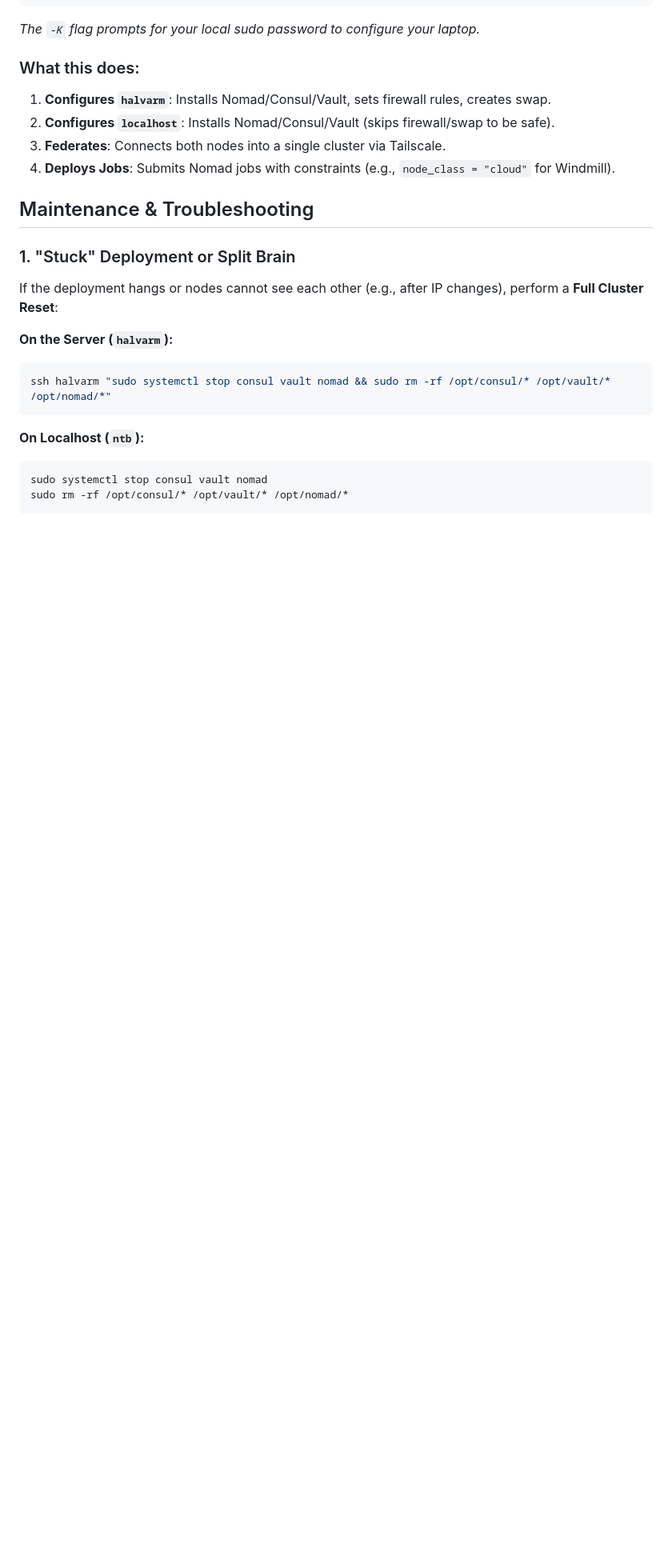
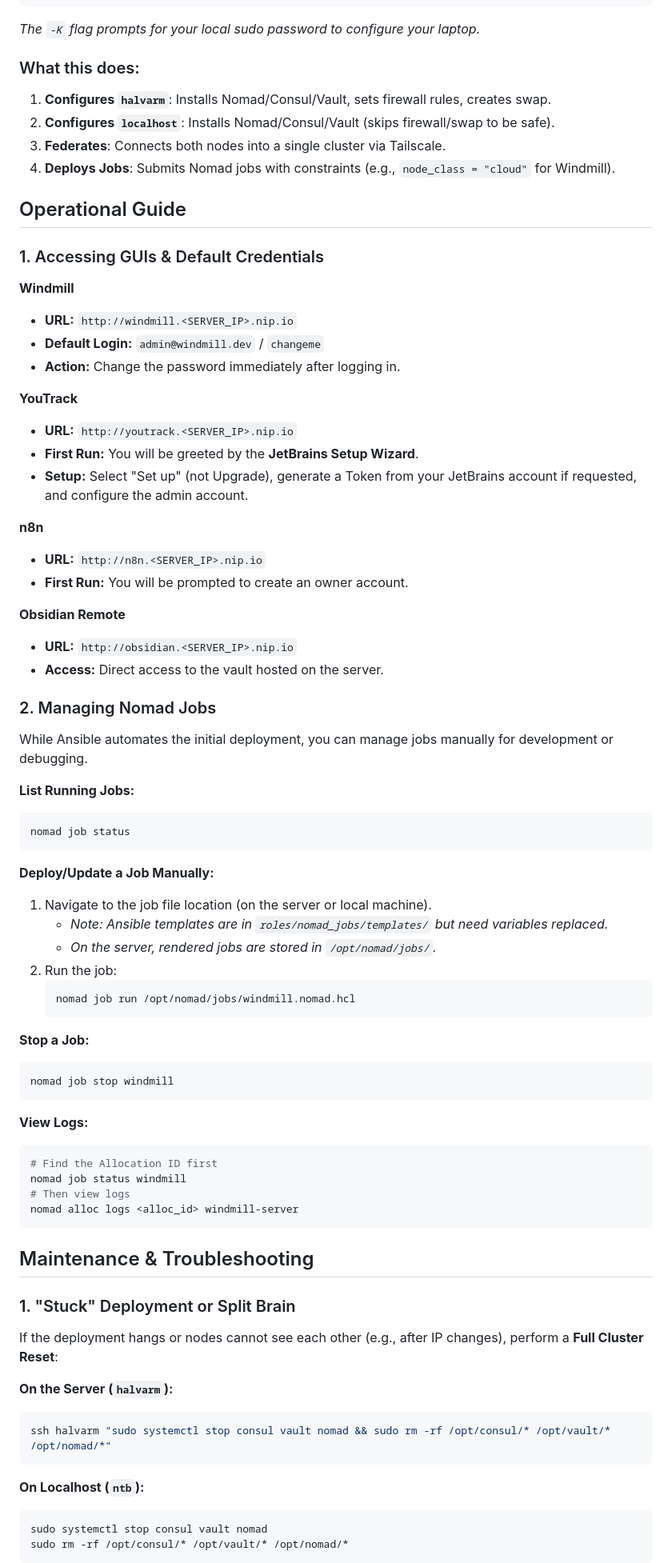
Before and after one commit to simik394/osobni_wf, a Markdown page: infrastruct/nomad_stack/README.md, the part around the change. Shown: that part at 80% size. GitHub-like rendering; blank space fills up the shorter version.

Commit message:
docs(infra): add operational guide with gui credentials and job management

````diff
--- a/infrastruct/nomad_stack/README.md
+++ b/infrastruct/nomad_stack/README.md
@@ -42,6 +42,59 @@ ansible-playbook -i inventory.yml playbook.yml -K
 2.  **Configures `localhost`**: Installs Nomad/Consul/Vault (skips firewall/swap to be safe).
 3.  **Federates**: Connects both nodes into a single cluster via Tailscale.
 4.  **Deploys Jobs**: Submits Nomad jobs with constraints (e.g., `node_class = "cloud"` for Windmill).
+
+## Operational Guide
+
+### 1. Accessing GUIs & Default Credentials
+
+**Windmill**
+*   **URL:** `http://windmill.<SERVER_IP>.nip.io`
+*   **Default Login:** `admin@windmill.dev` / `changeme`
+*   **Action:** Change the password immediately after logging in.
+
+**YouTrack**
+*   **URL:** `http://youtrack.<SERVER_IP>.nip.io`
+*   **First Run:** You will be greeted by the **JetBrains Setup Wizard**.
+*   **Setup:** Select "Set up" (not Upgrade), generate a Token from your JetBrains account if requested, and configure the admin account.
+
+**n8n**
+*   **URL:** `http://n8n.<SERVER_IP>.nip.io`
+*   **First Run:** You will be prompted to create an owner account.
+
+**Obsidian Remote**
+*   **URL:** `http://obsidian.<SERVER_IP>.nip.io`
+*   **Access:** Direct access to the vault hosted on the server.
+
+### 2. Managing Nomad Jobs
+
+While Ansible automates the initial deployment, you can manage jobs manually for development or debugging.
+
+**List Running Jobs:**
+```bash
+nomad job status
+```
+
+**Deploy/Update a Job Manually:**
+1.  Navigate to the job file location (on the server or local machine).
+    *   *Note: Ansible templates are in `roles/nomad_jobs/templates/` but need variables replaced.*
+    *   *On the server, rendered jobs are stored in `/opt/nomad/jobs/`.*
+2.  Run the job:
+    ```bash
+    nomad job run /opt/nomad/jobs/windmill.nomad.hcl
+    ```
+
+**Stop a Job:**
+```bash
+nomad job stop windmill
+```
+
+**View Logs:**
+```bash
+# Find the Allocation ID first
+nomad job status windmill
+# Then view logs
+nomad alloc logs <alloc_id> windmill-server
+```
 
 ## Maintenance & Troubleshooting
 
````
